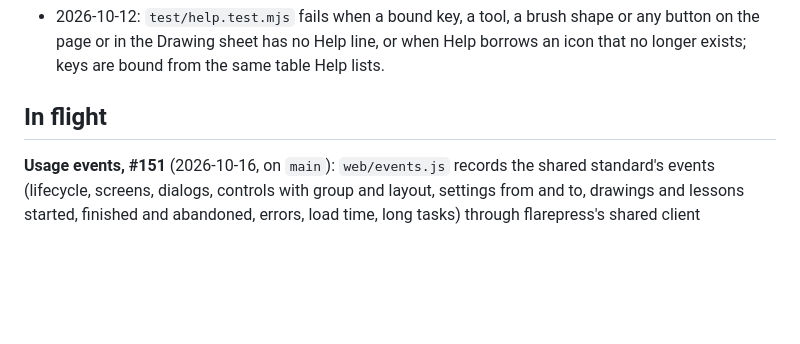
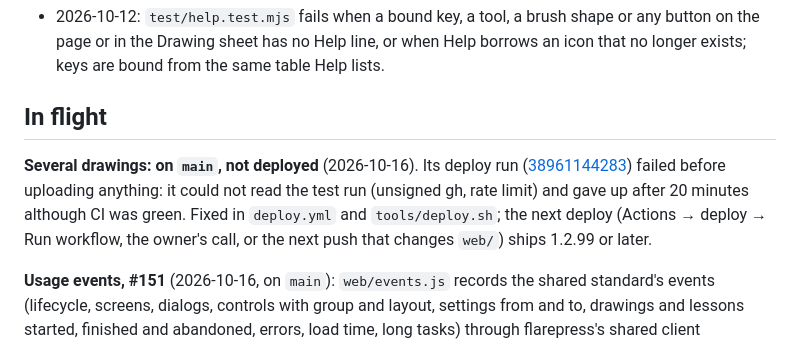
Before and after one commit to pdxfixit/isopix, a Markdown page: docs/state.md, the part around the change. Drawn GitHub-style; blank space fills up the shorter version.

Commit message:
docs: several drawings waits on a deploy run
- the first deploy run failed reading CI; fixed; the next run ships it

Co-Authored-By: Claude Opus 5.5 <noreply@anthropic.com>

```diff
--- a/docs/state.md
+++ b/docs/state.md
@@ -127,6 +127,8 @@ Before that:
 
 ## In flight
 
+**Several drawings: on `main`, not deployed** (2026-10-16). Its deploy run ([38961144283](https://github.com/pdxfixit/isopix/actions/runs/38961144283)) failed before uploading anything: it could not read the test run (unsigned gh, rate limit) and gave up after 20 minutes although CI was green. Fixed in `deploy.yml` and `tools/deploy.sh`; the next deploy (Actions → deploy → Run workflow, the owner's call, or the next push that changes `web/`) ships 1.2.99 or later.
+
 **Usage events, #151** (2026-10-16, on `main`): `web/events.js` records the shared standard's events (lifecycle, screens, dialogs, controls with group and layout, settings from and to, drawings and lessons started, finished and abandoned, errors, load time, long tasks) through flarepress's shared client (vendored), which sends them from isopix.app to `POST /api/events`; the Worker writes them to R2 `isopix-telemetry` (binding `EVENTS`). The device code, `errorAt` and the click, key and stroke listeners that the retired visit beacon owned now live in `events.js`. How: [telemetry.md](telemetry.md#usage-events-the-shared-standard).
 
 **Moving house to isopix.app** (2026-10-15): **done and live.** Release 1.2.13 (`cbf65a5`) is at https://isopix.app (Worker `isopix-app`); isopix.pdxfixit.com and the old Isogrid address are move Workers (each under its old Worker name), pushed from the owner's Mac. flarepress's `sites` check: 200 at `/` on all three, 301 to isopix.app at `/moved` on the old two. Checked live in headless Chrome from a cloud session: a drawing (2 cells) and a setting seeded at isopix.pdxfixit.com arrived at isopix.app, `#move=` cleared. Not tried: a real phone, an installed home-screen copy, or the old Isogrid address end to end (its `sites` row only). A Mac whose resolver has not yet seen a new domain gets `000` from `deploy-verify` while the site answers elsewhere (seen at the first publish). What it does: [deploy-cloudflare.md](deploy-cloudflare.md#old-addresses).
```
